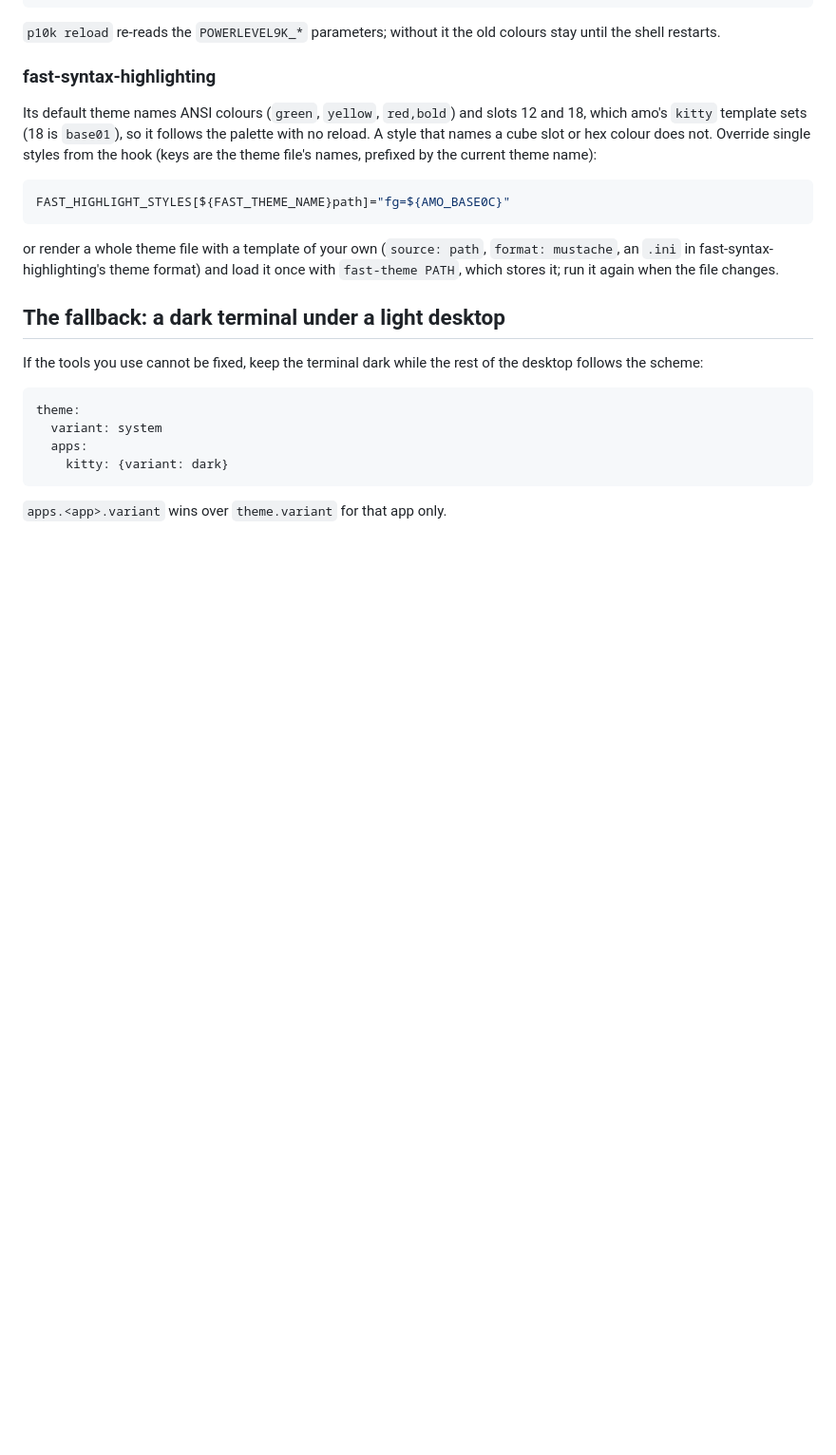
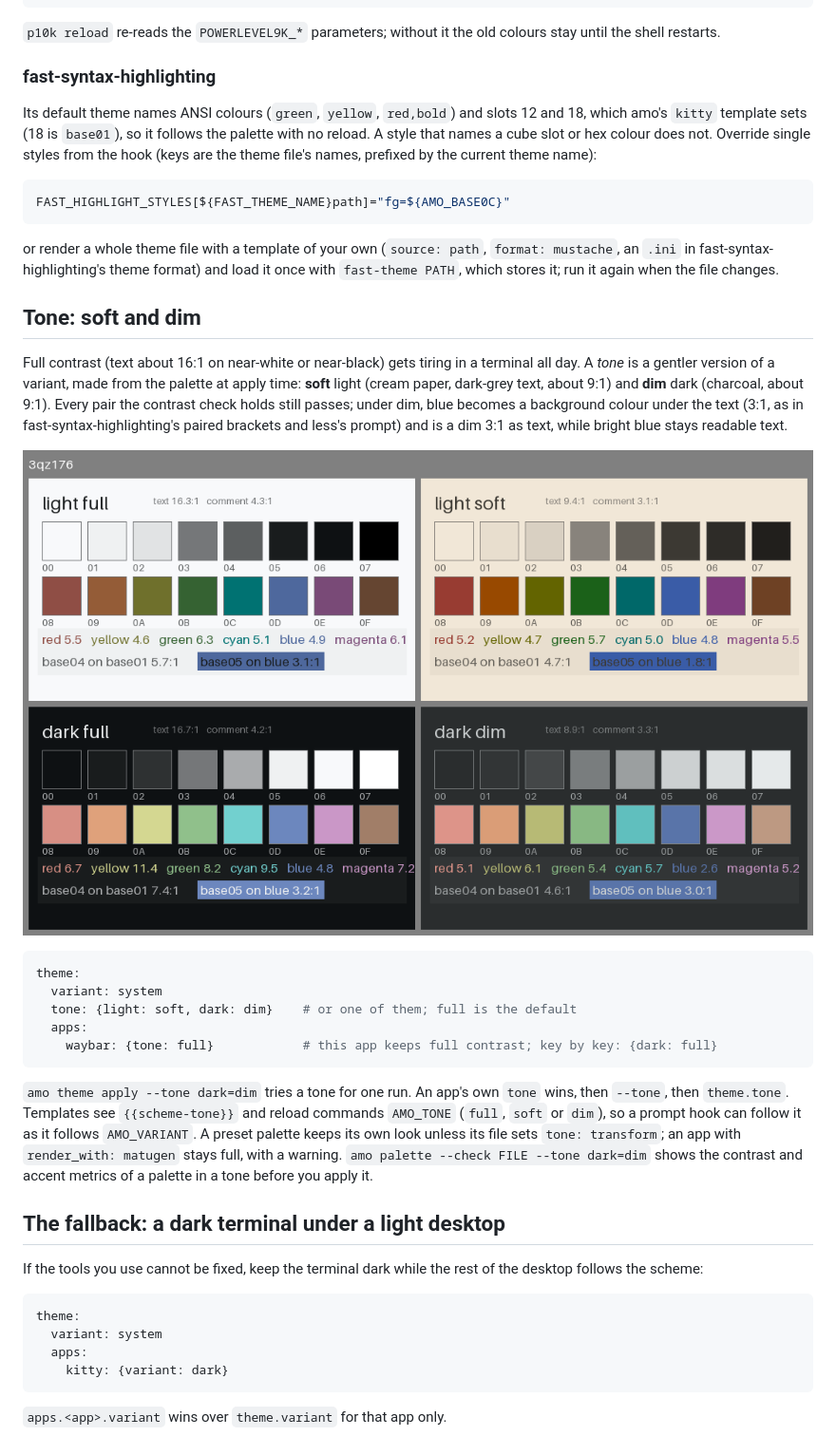
Before and after one commit to antimike/amontillado, a Markdown page: docs/terminal-theming.md, the part around the change. Shown at 95% size. Drawn GitHub-style; pictures changed too: docs/images/tone-swatches.png (added); blank space fills up the shorter version.

````diff
--- a/docs/terminal-theming.md
+++ b/docs/terminal-theming.md
@@ -158,6 +158,32 @@ or render a whole theme file with a template of your own (`source: path`, `forma
 an `.ini` in fast-syntax-highlighting's theme format) and load it once with `fast-theme PATH`,
 which stores it; run it again when the file changes.
 
+## Tone: soft and dim
+
+Full contrast (text about 16:1 on near-white or near-black) gets tiring in a terminal all day.
+A *tone* is a gentler version of a variant, made from the palette at apply time: **soft** light
+(cream paper, dark-grey text, about 9:1) and **dim** dark (charcoal, about 9:1). Every pair the
+contrast check holds still passes; under dim, blue becomes a background colour under the text
+(3:1, as in fast-syntax-highlighting's paired brackets and less's prompt) and is a dim 3:1 as
+text, while bright blue stays readable text.
+
+![One palette in light full and soft, dark full and dim](images/tone-swatches.png)
+
+```yaml
+theme:
+  variant: system
+  tone: {light: soft, dark: dim}    # or one of them; full is the default
+  apps:
+    waybar: {tone: full}            # this app keeps full contrast; key by key: {dark: full}
+```
+
+`amo theme apply --tone dark=dim` tries a tone for one run. An app's own `tone` wins, then
+`--tone`, then `theme.tone`. Templates see `{{scheme-tone}}` and reload commands `AMO_TONE`
+(`full`, `soft` or `dim`), so a prompt hook can follow it as it follows `AMO_VARIANT`. A preset
+palette keeps its own look unless its file sets `tone: transform`; an app with `render_with:
+matugen` stays full, with a warning. `amo palette --check FILE --tone dark=dim` shows the
+contrast and accent metrics of a palette in a tone before you apply it.
+
 ## The fallback: a dark terminal under a light desktop
 
 If the tools you use cannot be fixed, keep the terminal dark while the rest of the desktop
````
Also changed, not shown: README.md (+3 -1 lines), docs/design.md (+7 -3 lines).
